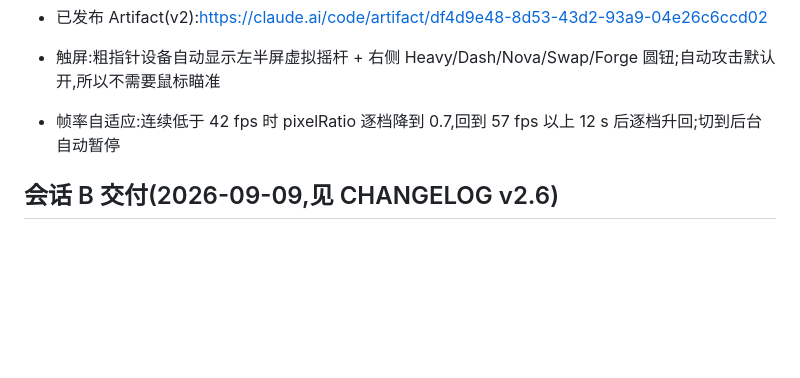
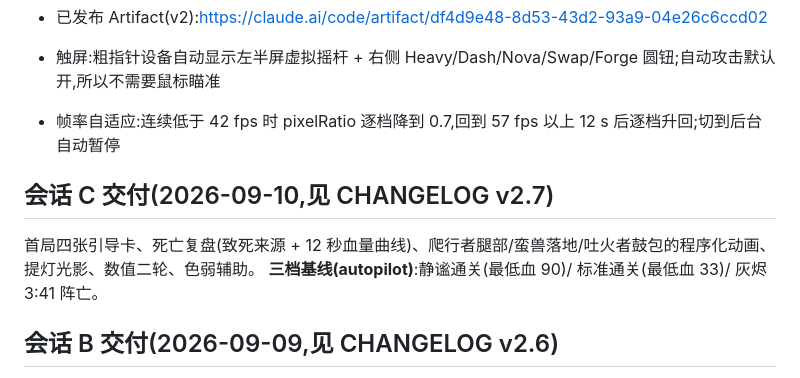
Before and after one commit to LeiGaoRobot/emberlight, a Markdown page: README.md, the part around the change. GitHub-like rendering; blank space fills up the shorter version.

Commit message:
docs: changelog v2.7, README session C baselines
Co-Authored-By: Claude Fable 5.1 <noreply@anthropic.com>

```diff
--- a/README.md
+++ b/README.md
@@ -26,6 +26,11 @@ D:/AI/tools/Blender/blender.exe -b -P build_kit.py -- --out D:/AI/emberlight   #
 - 已发布 Artifact(v2):https://claude.ai/code/artifact/df4d9e48-8d53-43d2-93a9-04e26c6ccd02
 - 触屏:粗指针设备自动显示左半屏虚拟摇杆 + 右侧 Heavy/Dash/Nova/Swap/Forge 圆钮;自动攻击默认开,所以不需要鼠标瞄准
 - 帧率自适应:连续低于 42 fps 时 pixelRatio 逐档降到 0.7,回到 57 fps 以上 12 s 后逐档升回;切到后台自动暂停
+
+## 会话 C 交付(2026-09-10,见 CHANGELOG v2.7)
+
+首局四张引导卡、死亡复盘(致死来源 + 12 秒血量曲线)、爬行者腿部/蛮兽落地/吐火者鼓包的程序化动画、提灯光影、数值二轮、色弱辅助。
+**三档基线(autopilot)**:静谧通关(最低血 90)/ 标准通关(最低血 33)/ 灰烬 3:41 阵亡。
 
 ## 会话 B 交付(2026-09-09,见 CHANGELOG v2.6)
 
```
Also changed, not shown: CHANGELOG.md (+10 -0 lines).
